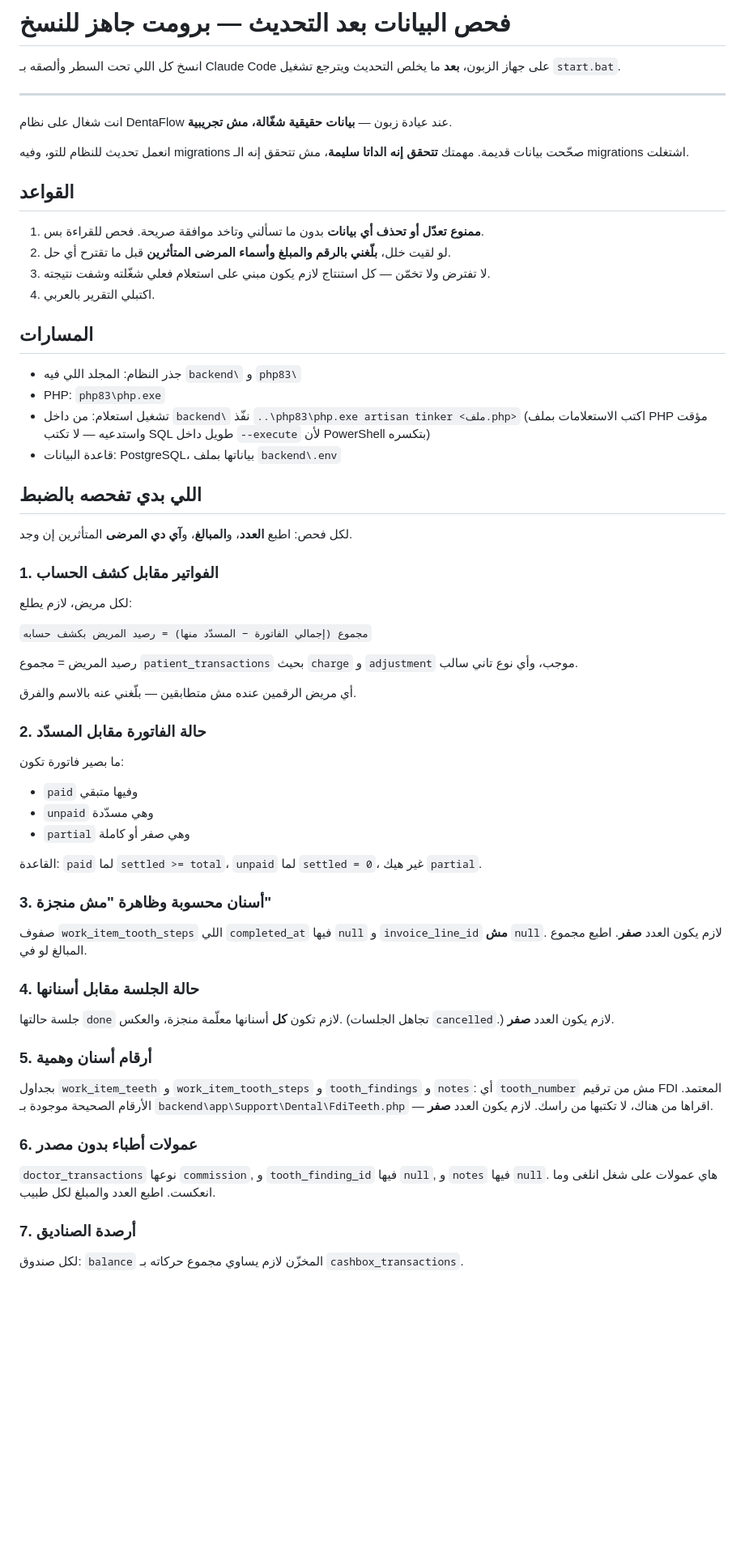
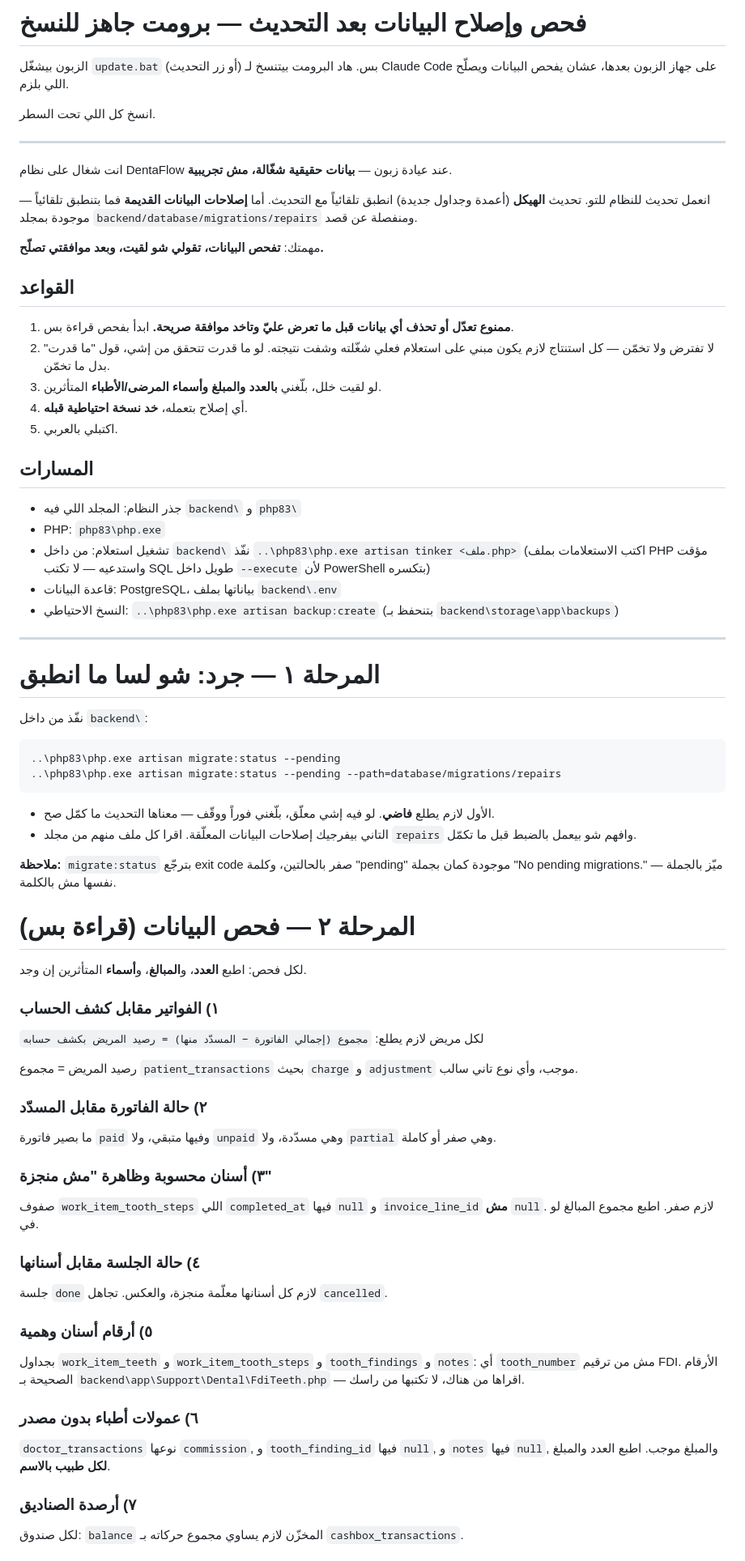
Before and after one commit to rexface13-ui/Clinck-app, a Markdown page: docs/post-update-data-check.md, the part around one of its changes. Shown at 81% size. Drawn GitHub-style; blank space fills up the shorter version.

Commit message:
Rework the post-update prompt into inspect-report-then-fix

````diff
--- a/docs/post-update-data-check.md
+++ b/docs/post-update-data-check.md
@@ -1,19 +1,29 @@
-# فحص البيانات بعد التحديث — برومت جاهز للنسخ
+# فحص وإصلاح البيانات بعد التحديث — برومت جاهز للنسخ
 
-انسخ كل اللي تحت السطر وألصقه بـ Claude Code على جهاز الزبون، **بعد** ما يخلص التحديث ويترجع تشغيل `start.bat`.
+الزبون بيشغّل `update.bat` (أو زر التحديث) بس. هاد البرومت بيتنسخ لـ Claude Code
+على جهاز الزبون بعدها، عشان يفحص البيانات ويصلّح اللي بلزم.
+
+انسخ كل اللي تحت السطر.
 
 ---
 
 انت شغال على نظام DentaFlow عند عيادة زبون — **بيانات حقيقية شغّالة، مش تجريبية**.
 
-انعمل تحديث للنظام للتو، وفيه migrations صحّحت بيانات قديمة. مهمتك **تتحقق إنه الداتا سليمة**، مش تتحقق إنه الـ migrations اشتغلت.
+انعمل تحديث للنظام للتو. تحديث **الهيكل** (أعمدة وجداول جديدة) انطبق تلقائياً مع
+التحديث. أما **إصلاحات البيانات القديمة** فما بتنطبق تلقائياً — موجودة بمجلد
+`backend/database/migrations/repairs` ومنفصلة عن قصد.
+
+مهمتك: **تفحص البيانات، تقولي شو لقيت، وبعد موافقتي تصلّح.**
 
 ## القواعد
 
-1. **ممنوع تعدّل أو تحذف أي بيانات** بدون ما تسألني وتاخد موافقة صريحة. فحص للقراءة بس.
-2. لو لقيت خلل، **بلّغني بالرقم والمبلغ وأسماء المرضى المتأثرين** قبل ما تقترح أي حل.
-3. لا تفترض ولا تخمّن — كل استنتاج لازم يكون مبني على استعلام فعلي شغّلته وشفت نتيجته.
-4. اكتبلي التقرير بالعربي.
+1. **ممنوع تعدّل أو تحذف أي بيانات قبل ما تعرض عليّ وتاخد موافقة صريحة.**
+   ابدأ بفحص قراءة بس.
+2. لا تفترض ولا تخمّن — كل استنتاج لازم يكون مبني على استعلام فعلي شغّلته وشفت
+   نتيجته. لو ما قدرت تتحقق من إشي، قول "ما قدرت" بدل ما تخمّن.
+3. لو لقيت خلل، بلّغني **بالعدد والمبلغ وأسماء المرضى/الأطباء** المتأثرين.
+4. أي إصلاح بتعمله، **خد نسخة احتياطية قبله**.
+5. اكتبلي بالعربي.
 
 ## المسارات
 
@@ -21,49 +31,63 @@
 - PHP: `php83\php.exe`
 - تشغيل استعلام: من داخل `backend\` نفّذ
   `..\php83\php.exe artisan tinker <ملف.php>`
-  (اكتب الاستعلامات بملف PHP مؤقت واستدعيه — لا تكتب SQL طويل داخل `--execute` لأن PowerShell بتكسره)
+  (اكتب الاستعلامات بملف PHP مؤقت واستدعيه — لا تكتب SQL طويل داخل `--execute`
+  لأن PowerShell بتكسره)
 - قاعدة البيانات: PostgreSQL، بياناتها بملف `backend\.env`
+- النسخ الاحتياطي: `..\php83\php.exe artisan backup:create`
+  (بتنحفظ بـ `backend\storage\app\backups`)
 
-## اللي بدي تفحصه بالضبط
+---
 
-لكل فحص: اطبع **العدد**، و**المبالغ**، و**آي دي المرضى** المتأثرين إن وجد.
+# المرحلة ١ — جرد: شو لسا ما انطبق
 
-### 1. الفواتير مقابل كشف الحساب
-لكل مريض، لازم يطلع:
+نفّذ من داخل `backend\`:
 
+```
+..\php83\php.exe artisan migrate:status --pending
+..\php83\php.exe artisan migrate:status --pending --path=database/migrations/repairs
+```
+
+- الأول لازم يطلع **فاضي**. لو فيه إشي معلّق، بلّغني فوراً ووقّف — معناها التحديث
+  ما كمّل صح.
+- التاني بيفرجيك إصلاحات البيانات المعلّقة. اقرا كل ملف منهم من مجلد `repairs`
+  وافهم شو بيعمل بالضبط قبل ما تكمّل.
+
+**ملاحظة:** `migrate:status` بترجّع exit code صفر بالحالتين، وكلمة "pending"
+موجودة كمان بجملة "No pending migrations." — ميّز بالجملة نفسها مش بالكلمة.
+
+# المرحلة ٢ — فحص البيانات (قراءة بس)
+
+لكل فحص: اطبع **العدد**، و**المبالغ**، و**أسماء** المتأثرين إن وجد.
+
+### ١) الفواتير مقابل كشف الحساب
+لكل مريض لازم يطلع:
 `مجموع (إجمالي الفاتورة − المسدّد منها) = رصيد المريض بكشف حسابه`
 
-رصيد المريض = مجموع `patient_transactions` بحيث `charge` و `adjustment` موجب، وأي نوع تاني سالب.
+رصيد المريض = مجموع `patient_transactions` بحيث `charge` و `adjustment` موجب،
+وأي نوع تاني سالب.
 
-أي مريض الرقمين عنده مش متطابقين — بلّغني عنه بالاسم والفرق.
+### ٢) حالة الفاتورة مقابل المسدّد
+ما بصير فاتورة `paid` وفيها متبقي، ولا `unpaid` وهي مسدّدة، ولا `partial` وهي
+صفر أو كاملة.
 
-### 2. حالة الفاتورة مقابل المسدّد
-ما بصير فاتورة تكون:
-- `paid` وفيها متبقي
-- `unpaid` وهي مسدّدة
-- `partial` وهي صفر أو كاملة
+### ٣) أسنان محسوبة وظاهرة "مش منجزة"
+صفوف `work_item_tooth_steps` اللي `completed_at` فيها `null` و `invoice_line_id`
+**مش** `null`. لازم صفر. اطبع مجموع المبالغ لو في.
 
-القاعدة: `paid` لما `settled >= total`، `unpaid` لما `settled = 0`، غير هيك `partial`.
+### ٤) حالة الجلسة مقابل أسنانها
+جلسة `done` لازم كل أسنانها معلّمة منجزة، والعكس. تجاهل `cancelled`.
 
-### 3. أسنان محسوبة وظاهرة "مش منجزة"
-صفوف `work_item_tooth_steps` اللي `completed_at` فيها `null` و `invoice_line_id` **مش** `null`.
-لازم يكون العدد **صفر**. اطبع مجموع المبالغ لو في.
+### ٥) أرقام أسنان وهمية
+بجداول `work_item_teeth` و `work_item_tooth_steps` و `tooth_findings` و `notes`:
+أي `tooth_number` مش من ترقيم FDI. الأرقام الصحيحة بـ
+`backend\app\Support\Dental\FdiTeeth.php` — اقراها من هناك، لا تكتبها من راسك.
 
-### 4. حالة الجلسة مقابل أسنانها
-جلسة حالتها `done` لازم تكون **كل** أسنانها معلّمة منجزة، والعكس.
-(تجاهل الجلسات `cancelled`.)
-لازم يكون العدد **صفر**.
+### ٦) عمولات أطباء بدون مصدر
+`doctor_transactions` نوعها `commission`, و `tooth_finding_id` فيها `null`,
+و `notes` فيها `null`, والمبلغ موجب.
+اطبع العدد والمبلغ **لكل طبيب بالاسم**.
 
-### 5. أرقام أسنان وهمية
-بجداول `work_item_teeth` و `work_item_tooth_steps` و `tooth_findings` و `notes`:
-أي `tooth_number` مش من ترقيم FDI المعتمد.
-الأرقام الصحيحة موجودة بـ `backend\app\Support\Dental\FdiTeeth.php` — اقراها من هناك، لا تكتبها من راسك.
-لازم يكون العدد **صفر**.
-
-### 6. عمولات أطباء بدون مصدر
-`doctor_transactions` نوعها `commission`, و `tooth_finding_id` فيها `null`, و `notes` فيها `null`.
-هاي عمولات على شغل انلغى وما انعكست. اطبع العدد والمبلغ لكل طبيب.
-
-### 7. أرصدة الصناديق
+### ٧) أرصدة الصناديق
 لكل صندوق: `balance` المخزّن لازم يساوي مجموع حركاته بـ `cashbox_transactions`.
 
````
Also changed, not shown: other parts of docs/post-update-data-check.md (+24 -6 lines).
